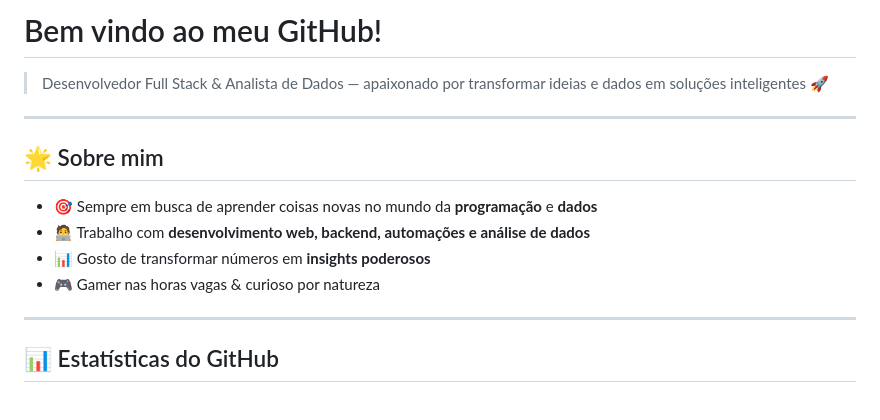
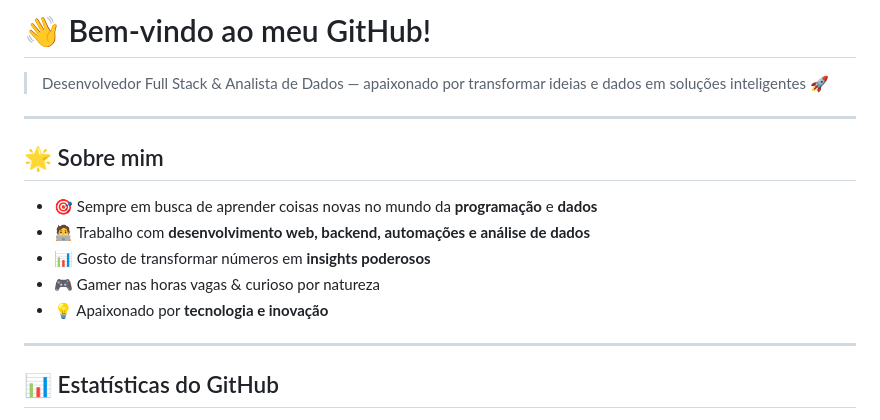
Before and after one commit to eliasdevmind/eliasdevmind, a Markdown page: README.md, the part around the change printed below. GitHub-like rendering.

```diff
--- a/README.md
+++ b/README.md
@@ -1,4 +1,4 @@
-# Bem vindo ao meu GitHub!
+# 👋 Bem-vindo ao meu GitHub!
 
 > Desenvolvedor Full Stack & Analista de Dados — apaixonado por transformar ideias e dados em soluções inteligentes 🚀
 
@@ -9,6 +9,7 @@
 - 🧑‍💻 Trabalho com **desenvolvimento web, backend, automações e análise de dados**
 - 📊 Gosto de transformar números em **insights poderosos**
 - 🎮 Gamer nas horas vagas & curioso por natureza
+- 💡 Apaixonado por **tecnologia e inovação**
 
 ---
 
```
Also changed, not shown: other parts of README.md (+22 -6 lines).
